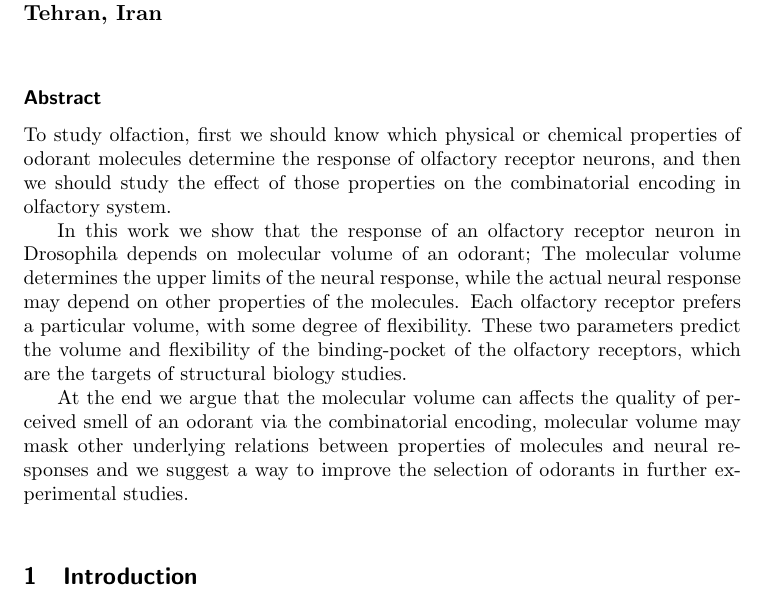
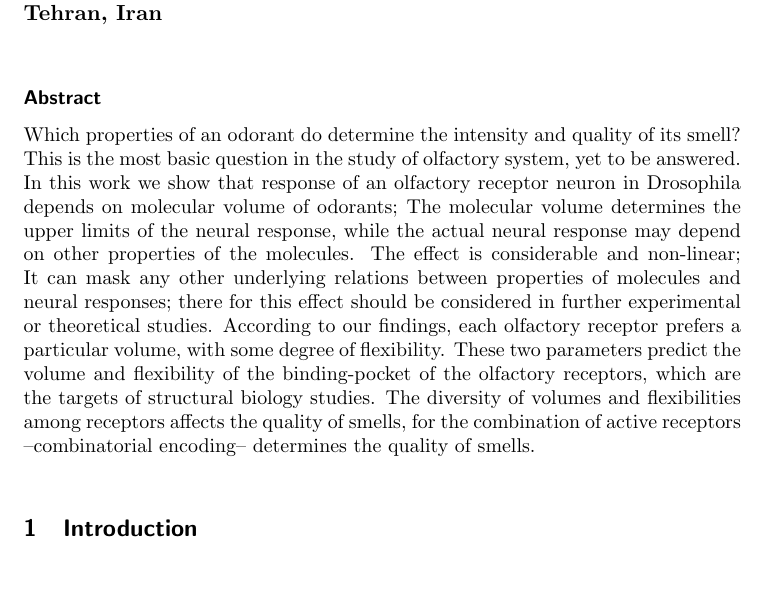
Before and after one commit to hamed/odor-receptor-volume-drosophila, a LaTeX document (binding-pocket.tex): part of page 1 of 18, cut so that both start at the same text. Compiled offline with pdfLaTeX.

Commit message:
abstract

```diff
--- a/binding-pocket.tex
+++ b/binding-pocket.tex
@@ -81,22 +81,21 @@
 	%The goal of this work is twofold:
 	%first we show that how olfactory receptor neurons respond to the molecular volume,
 	%and after that, we infer some structural properties of the binding-pocket of olfactory receptors.
-        To study olfaction,
-        first we should know which physical or chemical properties of odorant molecules determine
-	the response of olfactory receptor neurons,
-	and then we should study the effect of those properties on the combinatorial encoding in olfactory system.
-
-	In this work we show that the response of an olfactory receptor neuron in Drosophila depends on molecular volume of an odorant;
+        Which properties of an odorant do determine the intensity and quality of its smell?
+        This is the most basic question in the study of olfactory system, yet to be answered.
+	In this work we show that response of an olfactory receptor neuron in Drosophila depends on molecular volume of odorants;
 	The molecular volume determines the upper limits of the neural response,
 	while the actual neural response may depend on other properties of the molecules.
-	Each olfactory receptor prefers a particular volume,
+	The effect is considerable and non-linear;
+	It can mask any other underlying relations between properties of molecules and neural responses;
+	there for this effect should be considered in further experimental or theoretical studies.
+	According to our findings,
+	each olfactory receptor prefers a particular volume,
 	with some degree of flexibility.
 	These two parameters predict the volume and flexibility of the binding-pocket of the olfactory receptors,
 	which are the targets of structural biology studies.
-
-	At the end we argue that the molecular volume can affects the quality of perceived smell of an odorant via the combinatorial encoding,
-	molecular volume may mask other underlying relations between properties of molecules and neural responses
-	and we suggest a way to improve the selection of odorants in further experimental studies.
+	The diversity of volumes and flexibilities among receptors affects the quality of smells,
+	for the combination of active receptors --combinatorial encoding-- determines the quality of smells.
 
 
 %	The results of this study is essential to the study of olfactory coding and is helpful in calculations and/or measurements of 3D  structure of olfactory receptors proteins.
```
